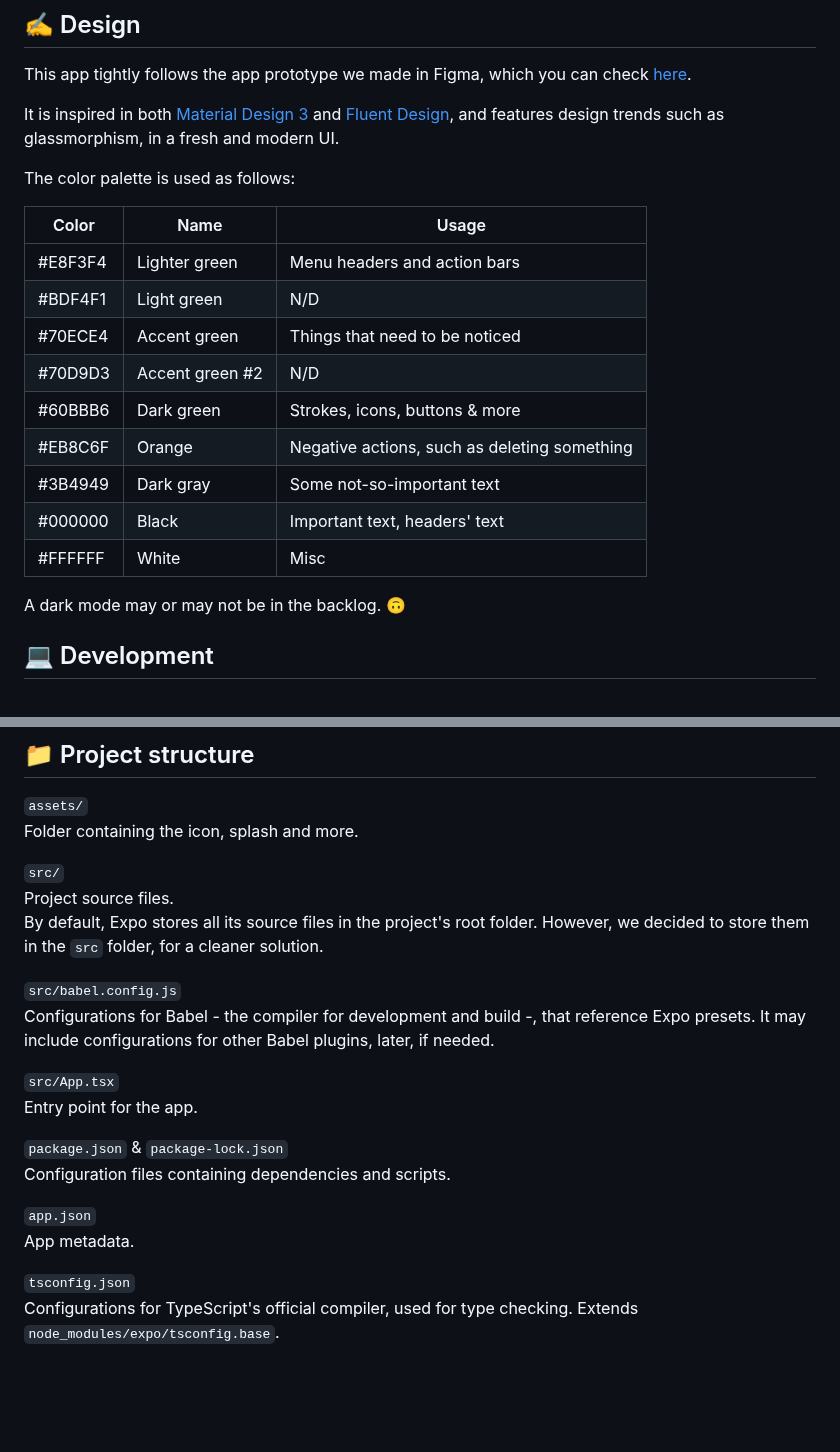
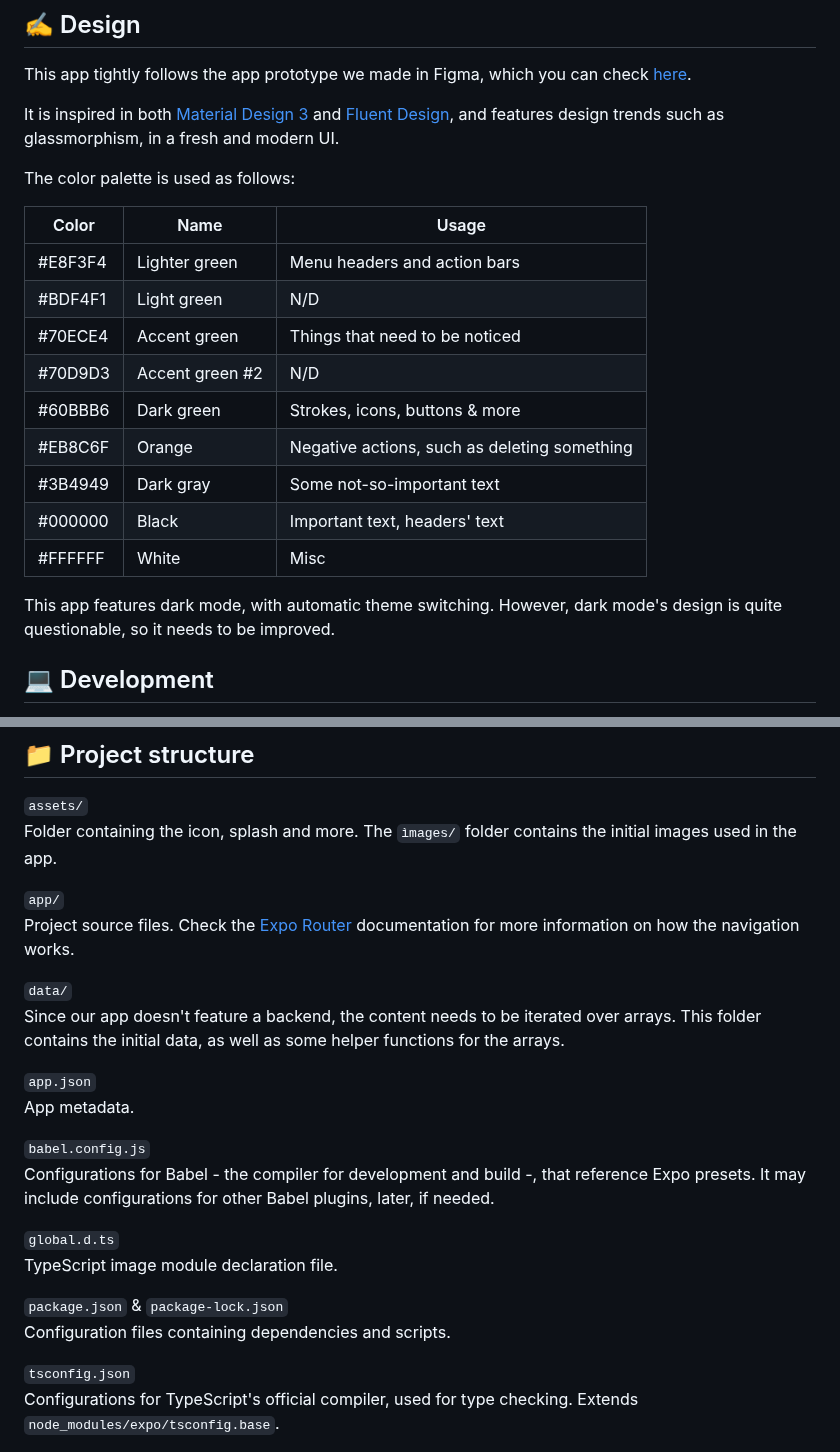
Before and after one commit to RGarrido03/TravelMate, a Markdown page: README.md, 2 parts joined by grey strips. Drawn GitHub-style; blank space fills up the shorter version.

Commit message:
Update README.md with the latest changes

```diff
--- a/README.md
+++ b/README.md
@@ -12,19 +12,19 @@ It is inspired in both [Material Design 3](https://m3.material.io/) and [Fluent
 
 The color palette is used as follows:
 
-Color   | Name            | Usage
-------- | --------------- | --------------------------------------------
-#E8F3F4 | Lighter green   | Menu headers and action bars
-#BDF4F1 | Light green     | N/D
-#70ECE4 | Accent green    | Things that need to be noticed
-#70D9D3 | Accent green #2 | N/D
-#60BBB6 | Dark green      | Strokes, icons, buttons & more
-#EB8C6F | Orange          | Negative actions, such as deleting something
-#3B4949 | Dark gray       | Some not-so-important text
-#000000 | Black           | Important text, headers' text
-#FFFFFF | White           | Misc
+| Color   | Name            | Usage                                        |
+|---------|-----------------|----------------------------------------------|
+| #E8F3F4 | Lighter green   | Menu headers and action bars                 |
+| #BDF4F1 | Light green     | N/D                                          |
+| #70ECE4 | Accent green    | Things that need to be noticed               |
+| #70D9D3 | Accent green #2 | N/D                                          |
+| #60BBB6 | Dark green      | Strokes, icons, buttons & more               |
+| #EB8C6F | Orange          | Negative actions, such as deleting something |
+| #3B4949 | Dark gray       | Some not-so-important text                   |
+| #000000 | Black           | Important text, headers' text                |
+| #FFFFFF | White           | Misc                                         |
 
-A dark mode may or may not be in the backlog. 🙃
+This app features dark mode, with automatic theme switching. However, dark mode's design is quite questionable, so it needs to be improved.
 
 ## 💻 Development
 This is a React Native app created with Expo. Instead of using JavaScript (Expo's default programming language), this project uses [TypeScript](https://www.typescriptlang.org/) for type checking and more.
@@ -54,23 +54,25 @@ Instructions on how to deploy to either a phone or expo.dev (using EAS) will be
 
 ## 📁 Project structure
 `assets/`\
-Folder containing the icon, splash and more.
+Folder containing the icon, splash and more. The `ìmages/` folder contains the initial images used in the app.
 
-`src/`\
-Project source files.\
-By default, Expo stores all its source files in the project's root folder. However, we decided to store them in the `src` folder, for a cleaner solution.
+`app/`\
+Project source files. Check the [Expo Router](https://expo.github.io/router/docs/) documentation for more information on how the navigation works.
 
-`src/babel.config.js`\
+`data/`\
+Since our app doesn't feature a backend, the content needs to be iterated over arrays. This folder contains the initial data, as well as some helper functions for the arrays.
+
+`app.json`\
+App metadata.
+
+`babel.config.js`\
 Configurations for Babel - the compiler for development and build -, that reference Expo presets. It may include configurations for other Babel plugins, later, if needed.
 
-`src/App.tsx`\
-Entry point for the app.
+`global.d.ts`\
+TypeScript image module declaration file.
 
 `package.json` & `package-lock.json`\
 Configuration files containing dependencies and scripts.
-
-`app.json`\
-App metadata.
 
 `tsconfig.json`\
 Configurations for TypeScript's official compiler, used for type checking. Extends `node_modules/expo/tsconfig.base`.
```
Also changed, not shown: other parts of README.md (+7 -7 lines).
